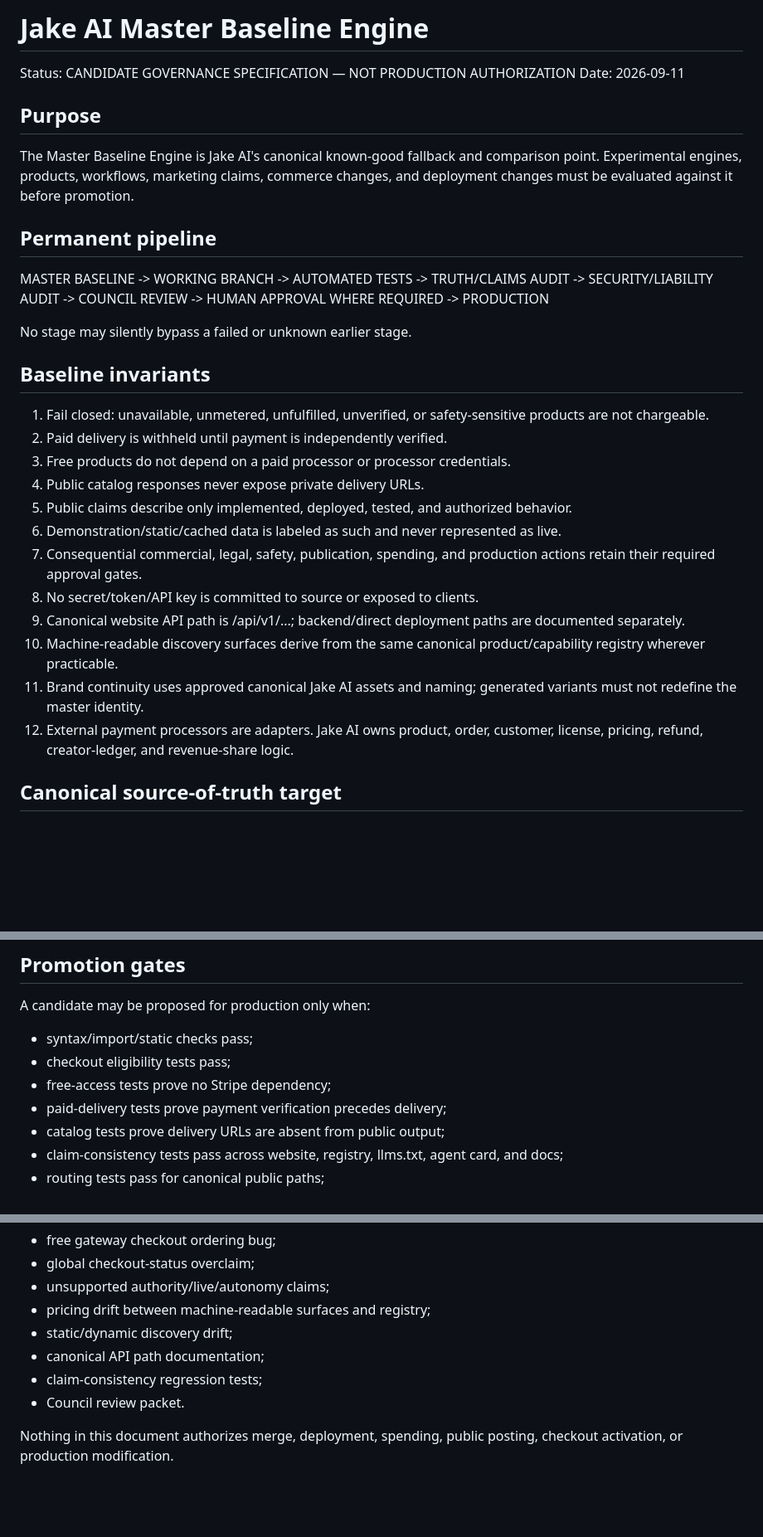
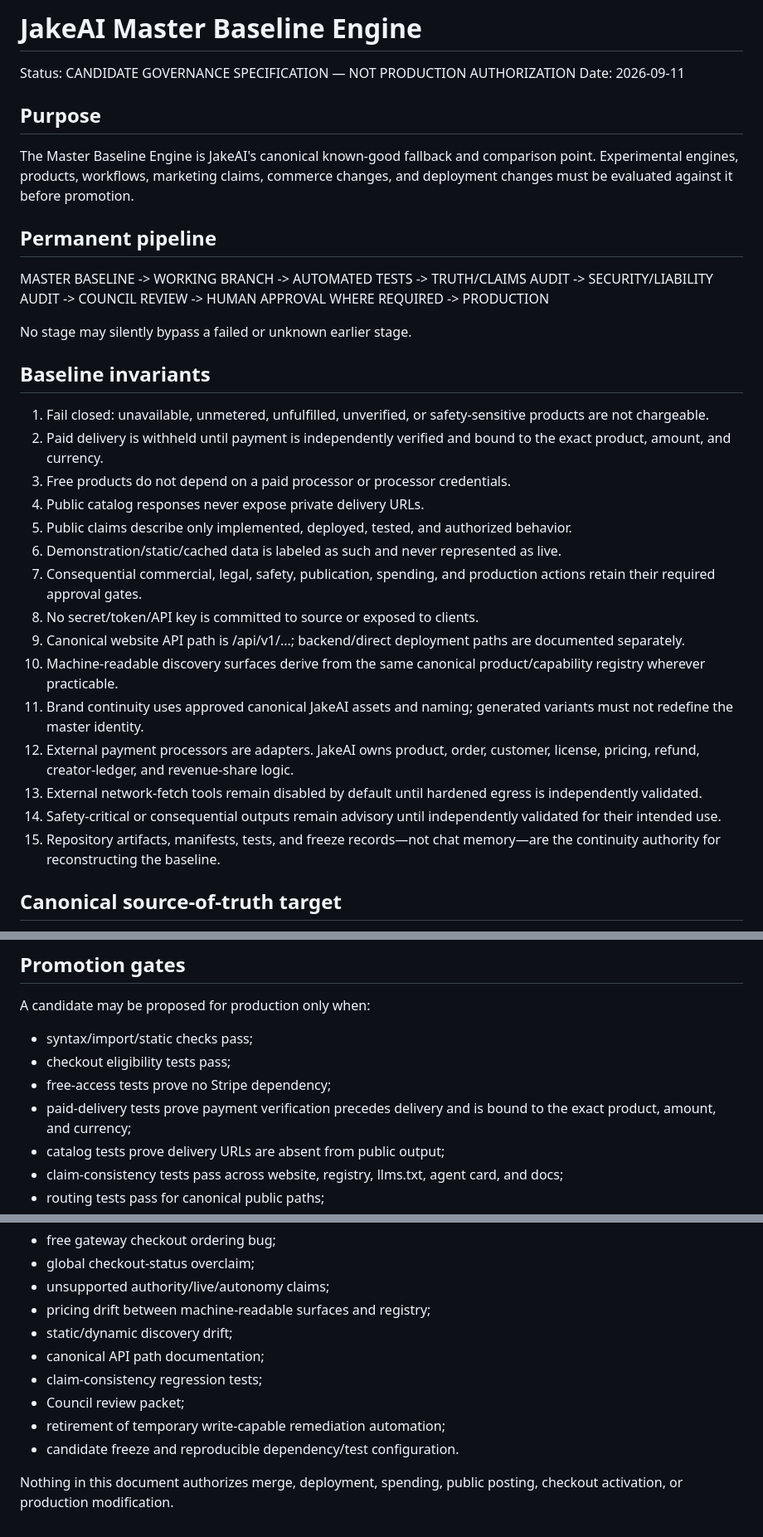
Before and after one commit to JakeAIGO/JakeAI, a Markdown page: governance/MASTER_BASELINE_ENGINE.md, 3 parts joined by grey strips. Shown at 83% size. GitHub-like rendering; blank space fills up the shorter version.

Commit message:
Canonicalize JakeAI Master Baseline governance

```diff
--- a/governance/MASTER_BASELINE_ENGINE.md
+++ b/governance/MASTER_BASELINE_ENGINE.md
@@ -1,10 +1,10 @@
-# Jake AI Master Baseline Engine
+# JakeAI Master Baseline Engine
 
 Status: CANDIDATE GOVERNANCE SPECIFICATION — NOT PRODUCTION AUTHORIZATION
 Date: 2026-09-11
 
 ## Purpose
-The Master Baseline Engine is Jake AI's canonical known-good fallback and comparison point. Experimental engines, products, workflows, marketing claims, commerce changes, and deployment changes must be evaluated against it before promotion.
+The Master Baseline Engine is JakeAI's canonical known-good fallback and comparison point. Experimental engines, products, workflows, marketing claims, commerce changes, and deployment changes must be evaluated against it before promotion.
 
 ## Permanent pipeline
 MASTER BASELINE -> WORKING BRANCH -> AUTOMATED TESTS -> TRUTH/CLAIMS AUDIT -> SECURITY/LIABILITY AUDIT -> COUNCIL REVIEW -> HUMAN APPROVAL WHERE REQUIRED -> PRODUCTION
@@ -13,7 +13,7 @@ No stage may silently bypass a failed or unknown earlier stage.
 
 ## Baseline invariants
 1. Fail closed: unavailable, unmetered, unfulfilled, unverified, or safety-sensitive products are not chargeable.
-2. Paid delivery is withheld until payment is independently verified.
+2. Paid delivery is withheld until payment is independently verified and bound to the exact product, amount, and currency.
 3. Free products do not depend on a paid processor or processor credentials.
 4. Public catalog responses never expose private delivery URLs.
 5. Public claims describe only implemented, deployed, tested, and authorized behavior.
@@ -22,8 +22,11 @@ No stage may silently bypass a failed or unknown earlier stage.
 8. No secret/token/API key is committed to source or exposed to clients.
 9. Canonical website API path is /api/v1/...; backend/direct deployment paths are documented separately.
 10. Machine-readable discovery surfaces derive from the same canonical product/capability registry wherever practicable.
-11. Brand continuity uses approved canonical Jake AI assets and naming; generated variants must not redefine the master identity.
-12. External payment processors are adapters. Jake AI owns product, order, customer, license, pricing, refund, creator-ledger, and revenue-share logic.
+11. Brand continuity uses approved canonical JakeAI assets and naming; generated variants must not redefine the master identity.
+12. External payment processors are adapters. JakeAI owns product, order, customer, license, pricing, refund, creator-ledger, and revenue-share logic.
+13. External network-fetch tools remain disabled by default until hardened egress is independently validated.
+14. Safety-critical or consequential outputs remain advisory until independently validated for their intended use.
+15. Repository artifacts, manifests, tests, and freeze records—not chat memory—are the continuity authority for reconstructing the baseline.
 
 ## Canonical source-of-truth target
 A single registry should own product identity, title, description, price, commercial state, fulfillment state, metering requirement, safety/legal state, and public capability status. Website cards, llms.txt, agent-card output, checkout eligibility, and public API metadata should be generated or validated against that registry.
@@ -33,7 +36,7 @@ A candidate may be proposed for production only when:
 - syntax/import/static checks pass;
 - checkout eligibility tests pass;
 - free-access tests prove no Stripe dependency;
-- paid-delivery tests prove payment verification precedes delivery;
+- paid-delivery tests prove payment verification precedes delivery and is bound to the exact product, amount, and currency;
 - catalog tests prove delivery URLs are absent from public output;
 - claim-consistency tests pass across website, registry, llms.txt, agent card, and docs;
 - routing tests pass for canonical public paths;
@@ -58,6 +61,8 @@ The 2026-09-11 remediation candidate must resolve at minimum:
 - static/dynamic discovery drift;
 - canonical API path documentation;
 - claim-consistency regression tests;
-- Council review packet.
+- Council review packet;
+- retirement of temporary write-capable remediation automation;
+- candidate freeze and reproducible dependency/test configuration.
 
 Nothing in this document authorizes merge, deployment, spending, public posting, checkout activation, or production modification.
```
